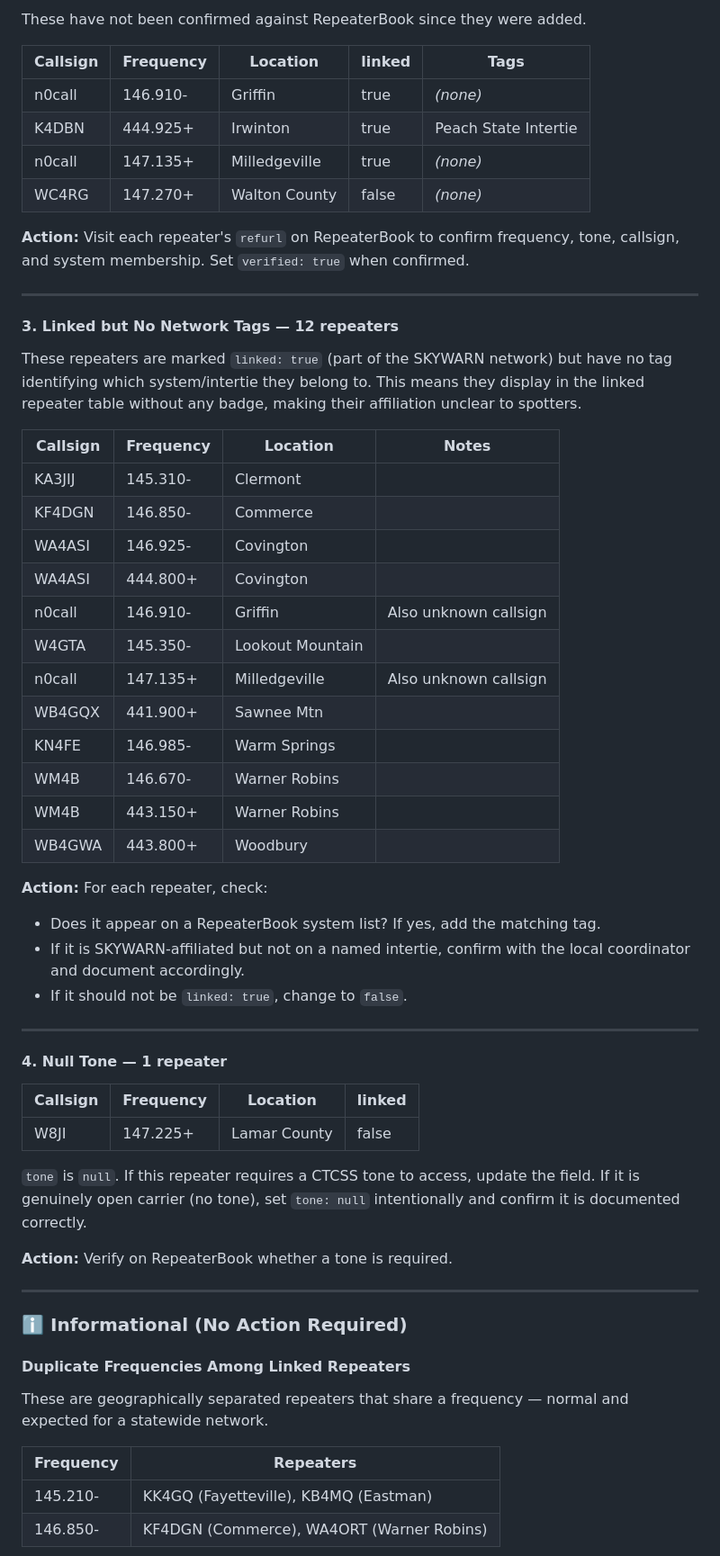
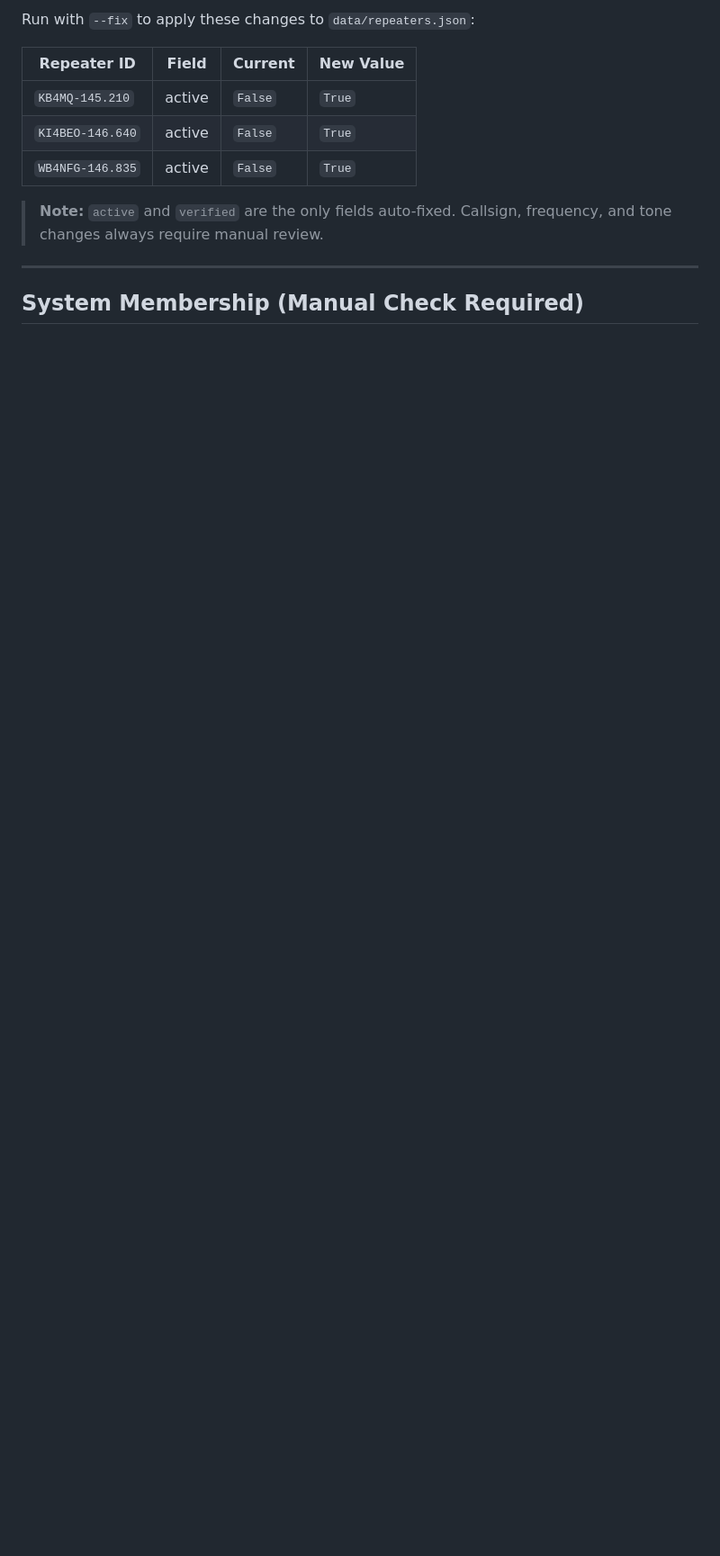
Before and after one commit to discerningowl/georgiaskywarn, a Markdown page: REPEATERBOOK_VALIDATION.md, the part around one of its changes. Shown at 90% size. GitHub-like rendering; blank space fills up the shorter version.

```diff
--- a/REPEATERBOOK_VALIDATION.md
+++ b/REPEATERBOOK_VALIDATION.md
@@ -48,71 +115,15 @@ Update `callsign`, set `verified: true`, and add correct `tags`.
 
-These have not been confirmed against RepeaterBook since they were added.
+Run with `--fix` to apply these changes to `data/repeaters.json`:
 
-| Callsign | Frequency | Location | linked | Tags |
-|----------|-----------|----------|--------|------|
-| n0call   | 146.910-  | Griffin | true | *(none)* |
-| K4DBN    | 444.925+  | Irwinton | true | Peach State Intertie |
-| n0call   | 147.135+  | Milledgeville | true | *(none)* |
-| WC4RG    | 147.270+  | Walton County | false | *(none)* |
+| Repeater ID | Field | Current | New Value |
+|-------------|-------|---------|-----------|
+| `KB4MQ-145.210` | active | `False` | `True` |
+| `KI4BEO-146.640` | active | `False` | `True` |
+| `WB4NFG-146.835` | active | `False` | `True` |
 
-**Action:** Visit each repeater's `refurl` on RepeaterBook to confirm frequency,
-tone, callsign, and system membership. Set `verified: true` when confirmed.
+> **Note:** `active` and `verified` are the only fields auto-fixed. Callsign, frequency, and tone changes always require manual review.
 
 ---
 
-#### 3. Linked but No Network Tags — 12 repeaters
+## System Membership (Manual Check Required)
 
-These repeaters are marked `linked: true` (part of the SKYWARN network) but
-have no tag identifying which system/intertie they belong to. This means they
-display in the linked repeater table without any badge, making their affiliation
-unclear to spotters.
-
-| Callsign | Frequency | Location | Notes |
-|----------|-----------|----------|-------|
-| KA3JIJ   | 145.310-  | Clermont | |
-| KF4DGN   | 146.850-  | Commerce | |
-| WA4ASI   | 146.925-  | Covington | |
-| WA4ASI   | 444.800+  | Covington | |
-| n0call   | 146.910-  | Griffin | Also unknown callsign |
-| W4GTA    | 145.350-  | Lookout Mountain | |
-| n0call   | 147.135+  | Milledgeville | Also unknown callsign |
-| WB4GQX   | 441.900+  | Sawnee Mtn | |
-| KN4FE    | 146.985-  | Warm Springs | |
-| WM4B     | 146.670-  | Warner Robins | |
-| WM4B     | 443.150+  | Warner Robins | |
-| WB4GWA   | 443.800+  | Woodbury | |
-
-**Action:** For each repeater, check:
-- Does it appear on a RepeaterBook system list? If yes, add the matching tag.
-- If it is SKYWARN-affiliated but not on a named intertie, confirm with the
-  local coordinator and document accordingly.
-- If it should not be `linked: true`, change to `false`.
-
----
-
-#### 4. Null Tone — 1 repeater
-
-| Callsign | Frequency | Location | linked |
-|----------|-----------|----------|--------|
-| W8JI     | 147.225+  | Lamar County | false |
-
-`tone` is `null`. If this repeater requires a CTCSS tone to access, update the
-field. If it is genuinely open carrier (no tone), set `tone: null` intentionally
-and confirm it is documented correctly.
-
-**Action:** Verify on RepeaterBook whether a tone is required.
-
----
-
-### ℹ️ Informational (No Action Required)
-
-#### Duplicate Frequencies Among Linked Repeaters
-
-These are geographically separated repeaters that share a frequency — normal
-and expected for a statewide network.
-
-| Frequency | Repeaters |
-|-----------|-----------|
-| 145.210-  | KK4GQ (Fayetteville), KB4MQ (Eastman) |
-| 146.850-  | KF4DGN (Commerce), WA4ORT (Warner Robins) |
-
```
Also changed, not shown: other parts of REPEATERBOOK_VALIDATION.md (+97 -59 lines).
